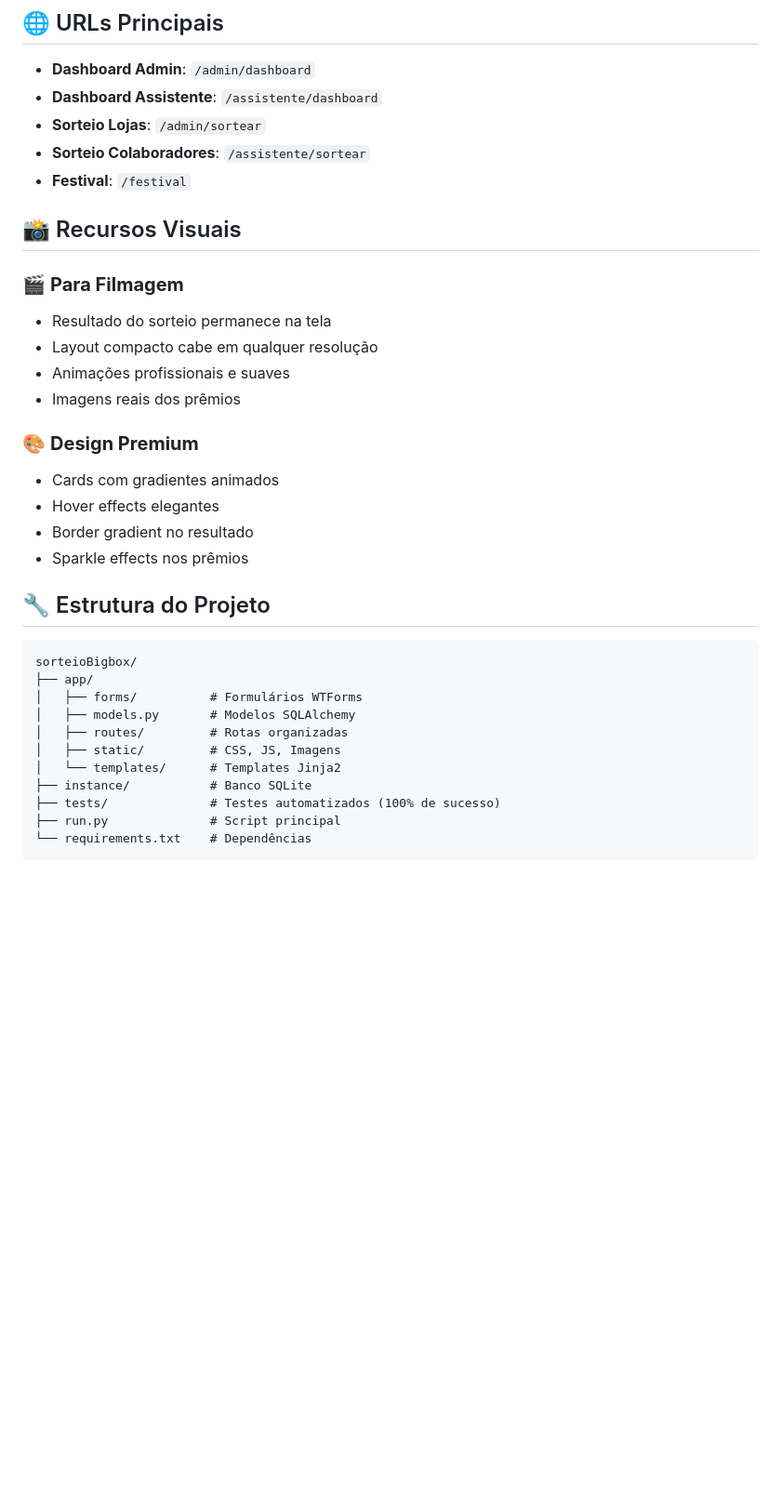
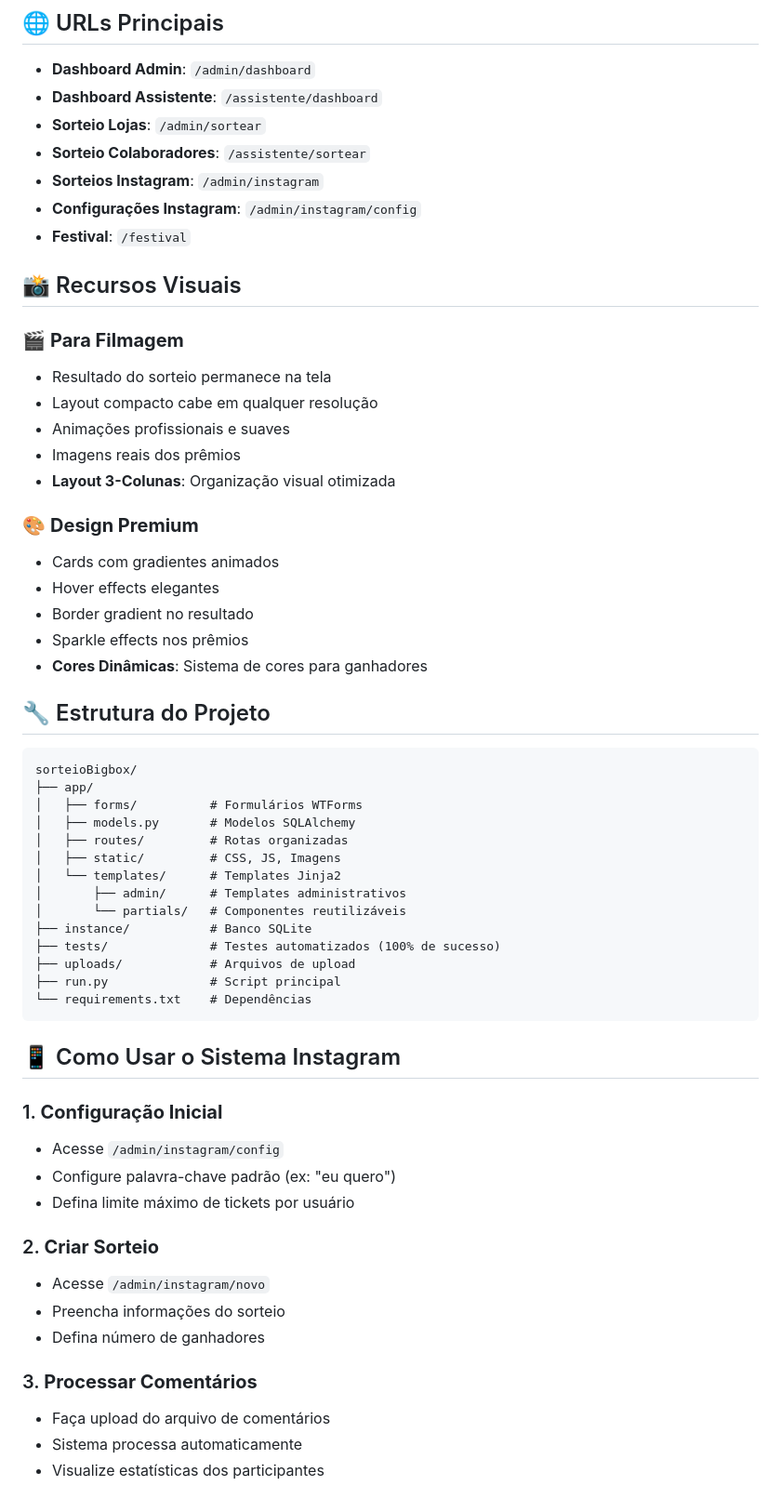
Before and after one commit to rodrigoantonioli/sorteio-bigbox, a Markdown page: README.md, the part around the change printed below. Shown: that part at 93% size. GitHub-like rendering; blank space fills up the shorter version.

````diff
--- a/README.md
+++ b/README.md
@@ -109,6 +136,8 @@ python tests/run_all_tests.py
 - **Dashboard Assistente**: `/assistente/dashboard`
 - **Sorteio Lojas**: `/admin/sortear`
 - **Sorteio Colaboradores**: `/assistente/sortear`
+- **Sorteios Instagram**: `/admin/instagram`
+- **Configurações Instagram**: `/admin/instagram/config`
 - **Festival**: `/festival`
 
 ## 📸 Recursos Visuais
@@ -118,12 +147,14 @@ python tests/run_all_tests.py
 - Layout compacto cabe em qualquer resolução
 - Animações profissionais e suaves
 - Imagens reais dos prêmios
+- **Layout 3-Colunas**: Organização visual otimizada
 
 ### 🎨 **Design Premium**
 - Cards com gradientes animados
 - Hover effects elegantes
 - Border gradient no resultado
 - Sparkle effects nos prêmios
+- **Cores Dinâmicas**: Sistema de cores para ganhadores
 
 ## 🔧 Estrutura do Projeto
 
@@ -135,8 +166,29 @@ sorteioBigbox/
 │   ├── routes/         # Rotas organizadas
 │   ├── static/         # CSS, JS, Imagens
 │   └── templates/      # Templates Jinja2
+│       ├── admin/      # Templates administrativos
+│       └── partials/   # Componentes reutilizáveis
 ├── instance/           # Banco SQLite
 ├── tests/              # Testes automatizados (100% de sucesso)
+├── uploads/            # Arquivos de upload
 ├── run.py              # Script principal
 └── requirements.txt    # Dependências
 ```
+
+## 📱 Como Usar o Sistema Instagram
+
+### 1. **Configuração Inicial**
+- Acesse `/admin/instagram/config`
+- Configure palavra-chave padrão (ex: "eu quero")
+- Defina limite máximo de tickets por usuário
+
+### 2. **Criar Sorteio**
+- Acesse `/admin/instagram/novo`
+- Preencha informações do sorteio
+- Defina número de ganhadores
+
+### 3. **Processar Comentários**
+- Faça upload do arquivo de comentários
+- Sistema processa automaticamente
+- Visualize estatísticas dos participantes
+
````
Also changed, not shown: other parts of README.md (+57 -20 lines).
